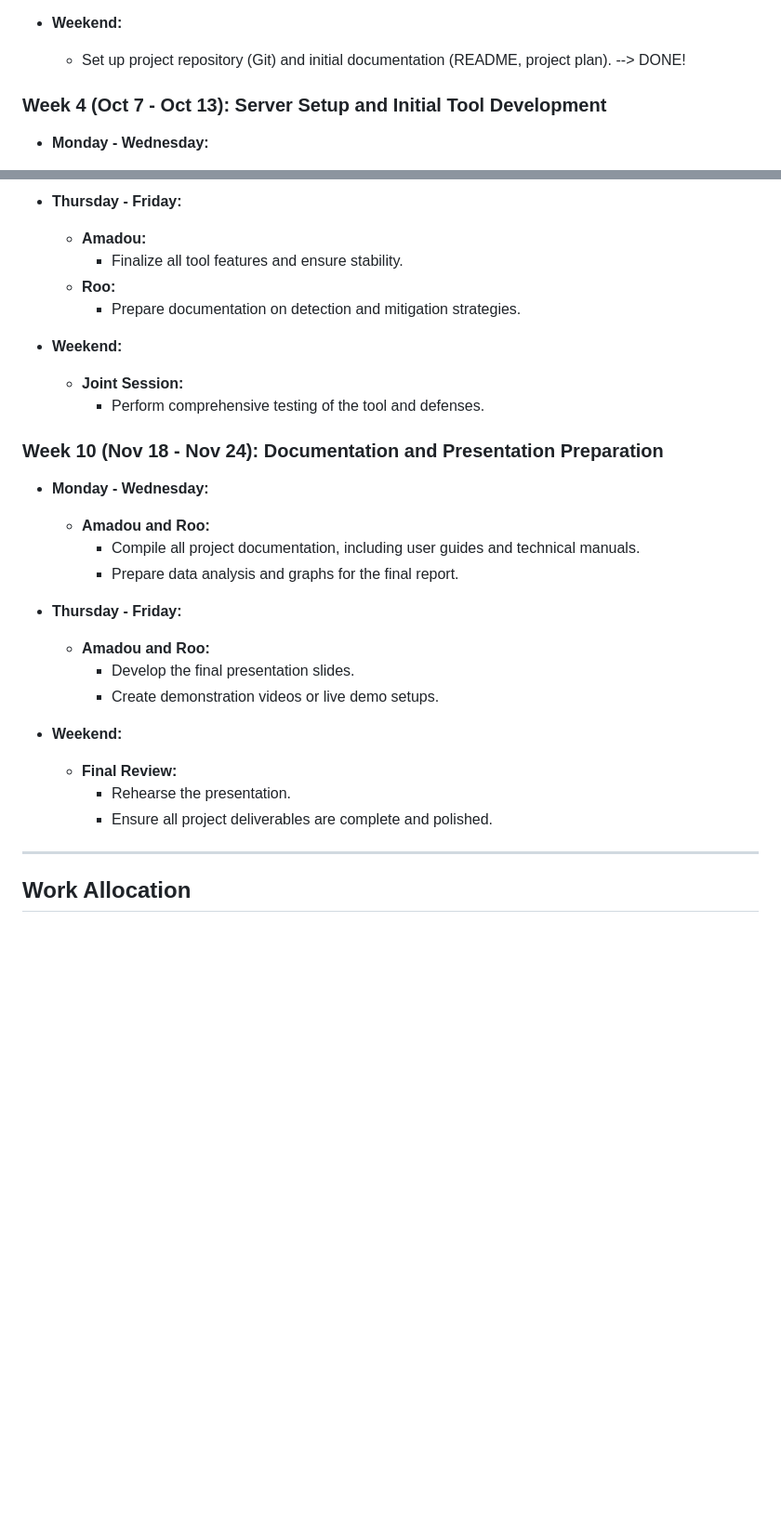
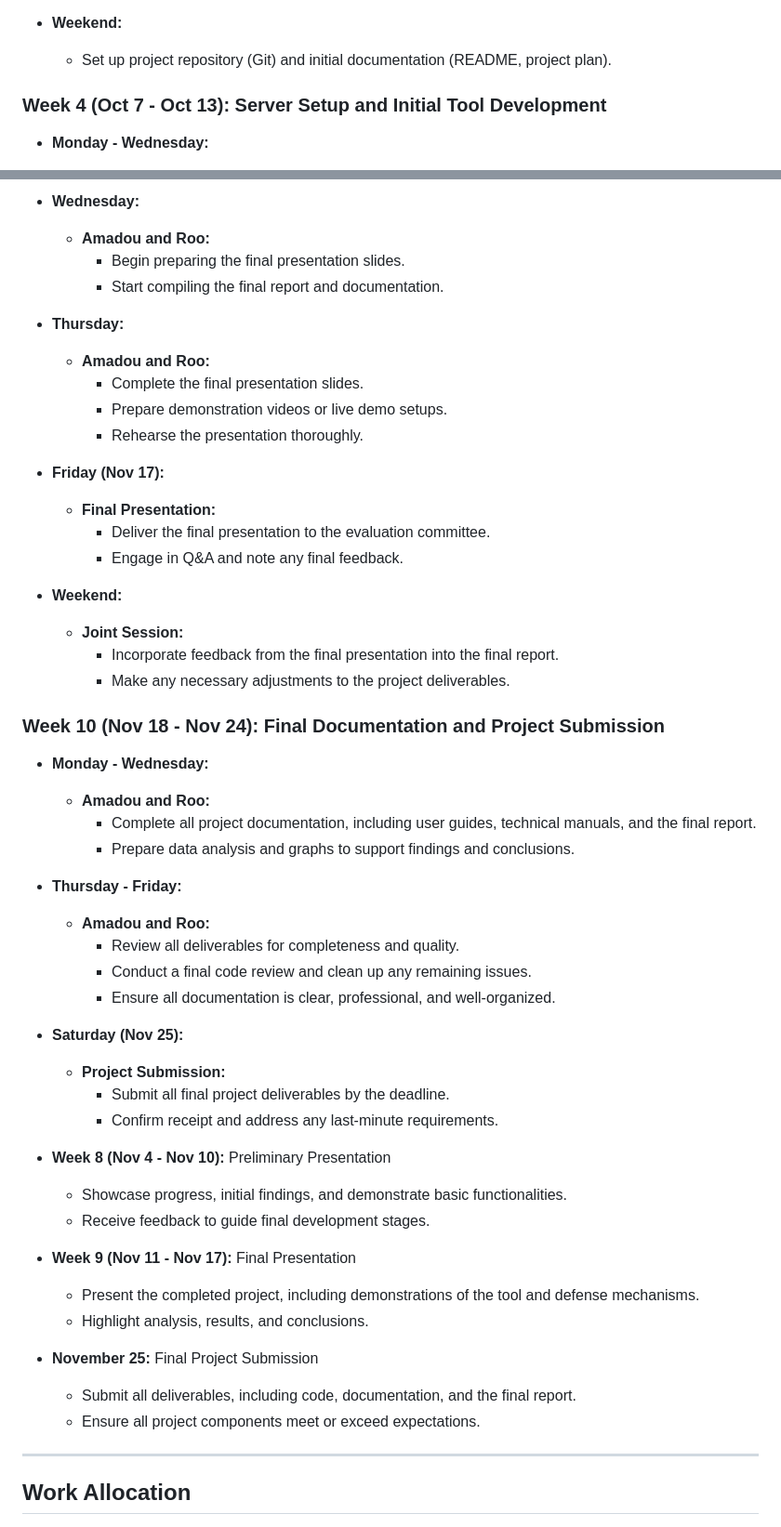
Before and after one commit to Roo-Amadou-CS-Comps/Main, a Markdown page: devPlan1.md, 2 parts joined by grey strips. Shown at 93% size. Rendered like a GitHub page; blank space fills up the shorter version.

Commit message:
Updated Timeline Based on Week 9 presentations.

```diff
--- a/devPlan1.md
+++ b/devPlan1.md
@@ -155,7 +155,7 @@ Password spraying: A technique where an attacker tries a common / many password(
     - Decide on development tools and programming languages (e.g., Python for scripting).
 
 - **Weekend:**
-  - Set up project repository (Git) and initial documentation (README, project plan). --> DONE!
+  - Set up project repository (Git) and initial documentation (README, project plan).
 
 ### **Week 4 (Oct 7 - Oct 13): Server Setup and Initial Tool Development**
 
@@ -270,30 +276,56 @@ Password spraying: A technique where an attacker tries a common / many password(
 
-- **Thursday - Friday:**
-  - **Amadou:**
-    - Finalize all tool features and ensure stability.
-  - **Roo:**
-    - Prepare documentation on detection and mitigation strategies.
+- **Wednesday:**
+  - **Amadou and Roo:**
+    - Begin preparing the final presentation slides.
+    - Start compiling the final report and documentation.
+
+- **Thursday:**
+  - **Amadou and Roo:**
+    - Complete the final presentation slides.
+    - Prepare demonstration videos or live demo setups.
+    - Rehearse the presentation thoroughly.
+
+- **Friday (Nov 17):**
+  - **Final Presentation:**
+    - Deliver the final presentation to the evaluation committee.
+    - Engage in Q&A and note any final feedback.
 
 - **Weekend:**
   - **Joint Session:**
-    - Perform comprehensive testing of the tool and defenses.
+    - Incorporate feedback from the final presentation into the final report.
+    - Make any necessary adjustments to the project deliverables.
 
-### **Week 10 (Nov 18 - Nov 24): Documentation and Presentation Preparation**
+### **Week 10 (Nov 18 - Nov 24): Final Documentation and Project Submission**
 
 - **Monday - Wednesday:**
   - **Amadou and Roo:**
-    - Compile all project documentation, including user guides and technical manuals.
-    - Prepare data analysis and graphs for the final report.
+    - Complete all project documentation, including user guides, technical manuals, and the final report.
+    - Prepare data analysis and graphs to support findings and conclusions.
 
 - **Thursday - Friday:**
   - **Amadou and Roo:**
-    - Develop the final presentation slides.
-    - Create demonstration videos or live demo setups.
+    - Review all deliverables for completeness and quality.
+    - Conduct a final code review and clean up any remaining issues.
+    - Ensure all documentation is clear, professional, and well-organized.
 
-- **Weekend:**
-  - **Final Review:**
-    - Rehearse the presentation.
-    - Ensure all project deliverables are complete and polished.
+- **Saturday (Nov 25):**
+  - **Project Submission:**
+    - Submit all final project deliverables by the deadline.
+    - Confirm receipt and address any last-minute requirements.
+
+
+- **Week 8 (Nov 4 - Nov 10):** Preliminary Presentation
+  - Showcase progress, initial findings, and demonstrate basic functionalities.
+  - Receive feedback to guide final development stages.
+
+- **Week 9 (Nov 11 - Nov 17):** Final Presentation
+  - Present the completed project, including demonstrations of the tool and defense mechanisms.
+  - Highlight analysis, results, and conclusions.
+
+- **November 25:** Final Project Submission
+  - Submit all deliverables, including code, documentation, and the final report.
+  - Ensure all project components meet or exceed expectations.
+
 
 ---
 
```
Also changed, not shown: other parts of devPlan1.md (+21 -15 lines).
